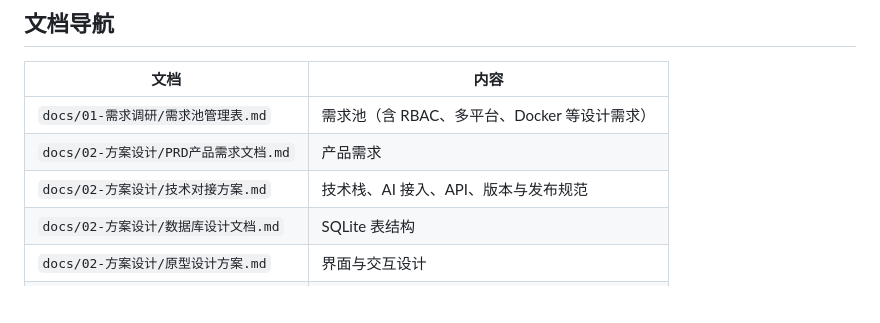
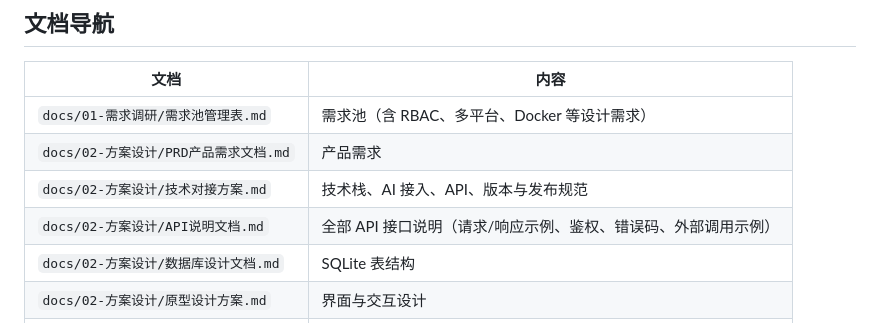
Before and after one commit to awardat/lantai, a Markdown page: README.md, the part around the change. Drawn GitHub-style; blank space fills up the shorter version.

Commit message:
docs: 新增 API说明文档（接口清单/请求响应示例/鉴权/错误码/外部调用示例），更新 README 与 AGENTS.md 导航

```diff
--- a/README.md
+++ b/README.md
@@ -102,6 +102,7 @@ python -m uvicorn app.main:app --port 8000
 | `docs/01-需求调研/需求池管理表.md` | 需求池（含 RBAC、多平台、Docker 等设计需求） |
 | `docs/02-方案设计/PRD产品需求文档.md` | 产品需求 |
 | `docs/02-方案设计/技术对接方案.md` | 技术栈、AI 接入、API、版本与发布规范 |
+| `docs/02-方案设计/API说明文档.md` | 全部 API 接口说明（请求/响应示例、鉴权、错误码、外部调用示例） |
 | `docs/02-方案设计/数据库设计文档.md` | SQLite 表结构 |
 | `docs/02-方案设计/原型设计方案.md` | 界面与交互设计 |
 | `docs/02-方案设计/开发环境要求.md` | 环境版本清单与管理员安装命令 |
```
Also changed, not shown: AGENTS.md (+1 -1 lines), docs/02-方案设计/API说明文档.md (added, +329 -0 lines).
